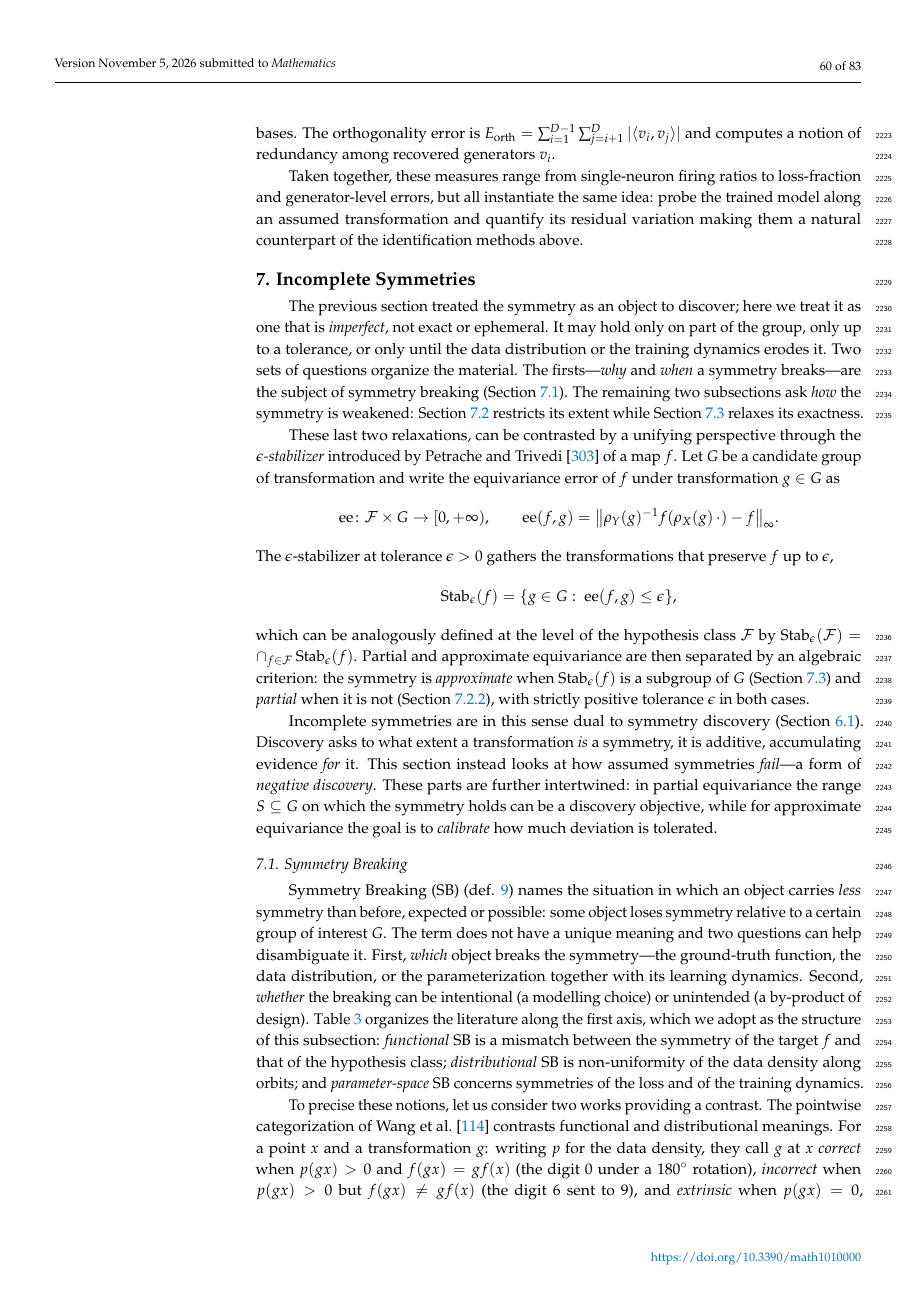
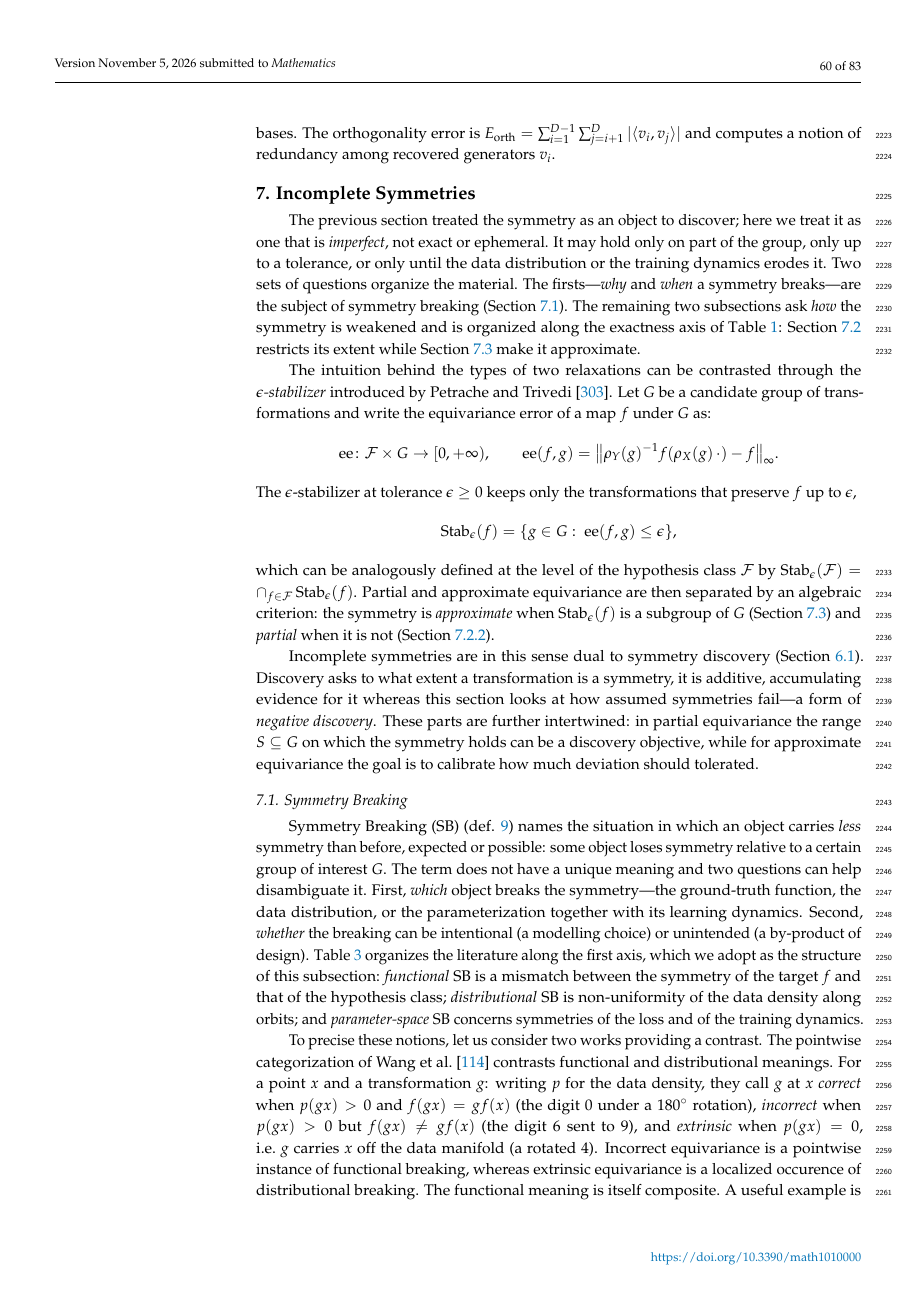
Before and after one commit to PierrickLeroy/Symmetries-in-Deep-Learning-a-Survey, a LaTeX paper (main.tex): page 60 of 83. Compiled offline with pdfLaTeX.

Commit message:
small edits

```diff
--- a/main.tex
+++ b/main.tex
@@ -2323,31 +2323,27 @@ The nullspace methods of \Cref{sec:disco-identification} used for identification
 The proposed space error is $E_{\mathrm{space}} = \min_{X} \|VX - V^*\|_F^2 + \min_{Y} \|V^*Y - V\|_F^2$ which encodes the mutual expressibility of the spans of the true ($V^\star$) and recovered ($V$) generators bases.
 The orthogonality error is $E_{\mathrm{orth}} = \sum_{i=1}^{D-1} \sum_{j=i+1}^{D} |\langle v_i, v_j \rangle|$ and computes a notion of redundancy among recovered generators $v_i$.
 
-Taken together, these measures range from single-neuron firing ratios to loss-fraction and generator-level errors, but all instantiate the same idea: probe the trained model along an assumed transformation and quantify its residual variation making them a natural counterpart of the identification methods above.
-
 
 
 \section{Incomplete Symmetries}\label{sec:incomplete-symmetries}
 % ha2017: hypernetworks in RNN break weight-sharing through time
-
 The previous section treated the symmetry as an object to discover; here we treat it as one that is \emph{imperfect}, not exact or ephemeral.
 It may hold only on part of the group, only up to a tolerance, or only until the data distribution or the training dynamics erodes it.
 Two sets of questions organize the material.
 The firsts---\emph{why} and \emph{when} a symmetry breaks---are the subject of symmetry breaking (\Cref{sec:symmetry-breaking-dl}).
-The remaining two subsections ask \emph{how} the symmetry is weakened: \Cref{sec:extent-restriction} restricts its extent while \Cref{sec:soft-equivariance} relaxes its exactness.
-
-These last two relaxations, can be contrasted by a unifying perspective through the \emph{$\epsilon$-stabilizer} introduced by \citet{petrache2023} of a map $f$.
-Let $G$ be a candidate group of transformation and write the equivariance error of $f$ under transformation $g\in G$ as
+The remaining two subsections ask \emph{how} the symmetry is weakened and is organized along the exactness axis of \Cref{tab:taxonomy}: \Cref{sec:extent-restriction} restricts its extent while \Cref{sec:soft-equivariance} make it approximate.
+
+The intuition behind the types of two relaxations can be contrasted through the \emph{$\epsilon$-stabilizer} introduced by \citet{petrache2023}.
+Let $G$ be a candidate group of transformations and write the equivariance error of a map $f$ under $G$ as:
 $$\operatorname{ee}\colon\mathcal{F}\times G\to[0,+\infty),\qquad \operatorname{ee}(f,g)=\big\|\rho_Y(g)^{-1}f(\rho_X(g)\,\cdot)-f\big\|_\infty.$$
-The $\epsilon$-stabilizer at tolerance $\epsilon>0$ gathers the transformations that preserve $f$ up to $\epsilon$,
+The $\epsilon$-stabilizer at tolerance $\epsilon\geq 0$ keeps only the transformations that preserve $f$ up to $\epsilon$,
 $$\operatorname{Stab}_\epsilon(f)=\{g\in G:\ \operatorname{ee}(f,g)\le\epsilon\},$$
 which can be analogously defined at the level of the hypothesis class $\mathcal{F}$ by $\operatorname{Stab}_\epsilon(\mathcal{F})=\cap_{f\in \mathcal{F}}\operatorname{Stab}_\epsilon(f)$.
-Partial and approximate equivariance are then separated by an algebraic criterion: the symmetry is \emph{approximate} when $\operatorname{Stab}_\epsilon(f)$ is a subgroup of $G$ (\Cref{sec:soft-equivariance}) and \emph{partial} when it is not (\Cref{sec:non-closed-subsets}), with strictly positive tolerance $\epsilon$ in both cases.
+Partial and approximate equivariance are then separated by an algebraic criterion: the symmetry is \emph{approximate} when $\operatorname{Stab}_\epsilon(f)$ is a subgroup of $G$ (\Cref{sec:soft-equivariance}) and \emph{partial} when it is not (\Cref{sec:non-closed-subsets}).
 
 Incomplete symmetries are in this sense dual to symmetry discovery (\Cref{sec:sym-disc-from-data}).
-Discovery asks to what extent a transformation \emph{is} a symmetry, it is additive, accumulating evidence \emph{for} it.
-This section instead looks at how assumed symmetries \emph{fail}---a form of \emph{negative discovery}.
-These parts are further intertwined: in partial equivariance the range $S\subseteq G$ on which the symmetry holds can be a discovery objective, while for approximate equivariance the goal is to \emph{calibrate} how much deviation is tolerated.
+Discovery asks to what extent a transformation is a symmetry, it is additive, accumulating evidence for it whereas this section looks at how assumed symmetries fail---a form of \emph{negative discovery}.
+These parts are further intertwined: in partial equivariance the range $S\subseteq G$ on which the symmetry holds can be a discovery objective, while for approximate equivariance the goal is to calibrate how much deviation should tolerated.
 
 
 \subsection{Symmetry Breaking}\label{sec:symmetry-breaking-dl}
```
